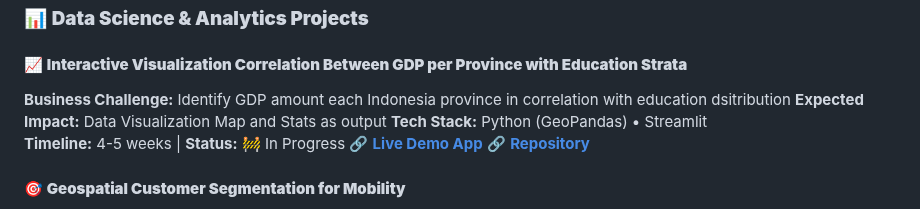
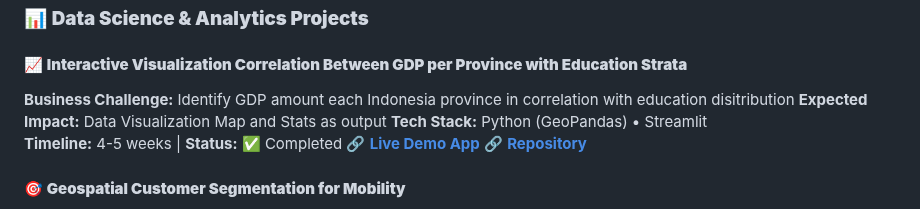
Before and after one commit to mahardisetyoso/data-portofolio-hardy, a Markdown page: README.md, the part around the change. Rendered like a GitHub page.

Commit message:
Update README.md
tidy up readme

```diff
--- a/README.md
+++ b/README.md
@@ -53,10 +53,10 @@ Passionate Data Analyst/Scientist with specialized domain expertise in geospatia
 ### 📊 **Data Science & Analytics Projects**
 
 #### 📈 **Interactive Visualization Correlation Between GDP per Province with Education Strata**
-**Business Challenge:** Identify GDP amount each Indonesia province in correlation with education dsitribution
+**Business Challenge:** Identify GDP amount each Indonesia province in correlation with education disitribution
 **Expected Impact:** Data Visualization Map and Stats as output
 **Tech Stack:** Python (GeoPandas)  • Streamlit
-**Timeline:** 4-5 weeks | **Status:** 🚧 In Progress
+**Timeline:** 4-5 weeks | **Status:** ✅ Completed
 [🔗 **Live Demo App**](https://gdp-edu-id-data-portfolio.streamlit.app/)
 [🔗 **Repository**](https://github.com/mahardisetyoso/Streamlit_GDP_Education_Data_Analyst)
 
```
